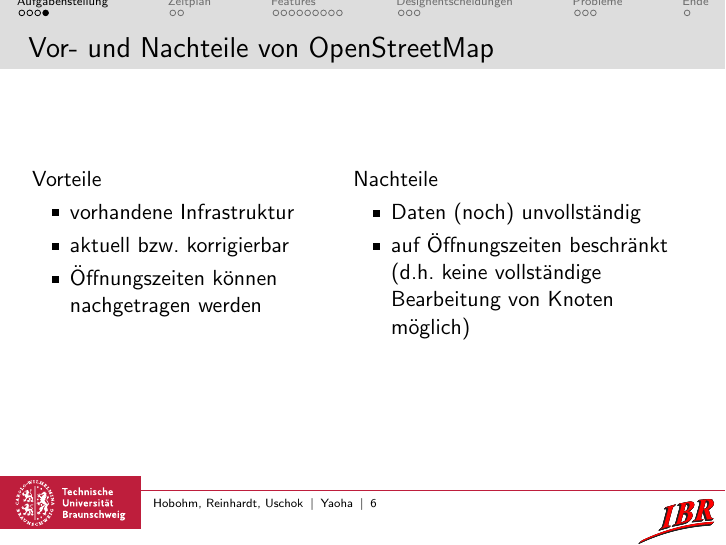
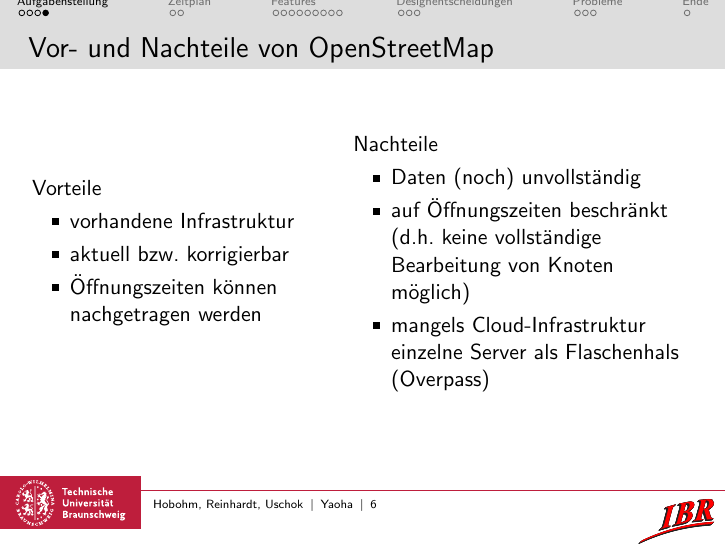
Before and after one commit to hellfyre/Yet-Another-Opening-Hours-App, LaTeX slides (Abschluss/abschluss.tex): page 6 of 24. Compiled offline with pdfLaTeX.

Commit message:
nachteil von osm nachgetragen

```diff
--- a/Abschluss/abschluss.tex
+++ b/Abschluss/abschluss.tex
@@ -80,6 +80,7 @@
 		\begin{itemize}
 			\item Daten (noch) unvollständig
 			\item auf Öffnungszeiten beschränkt (d.h. keine vollständige Bearbeitung von Knoten möglich)
+                        \item mangels Cloud-Infrastruktur einzelne Server als Flaschenhals (Overpass)
 		\end{itemize}
 	\end{columns}
 \end{frame}
```
